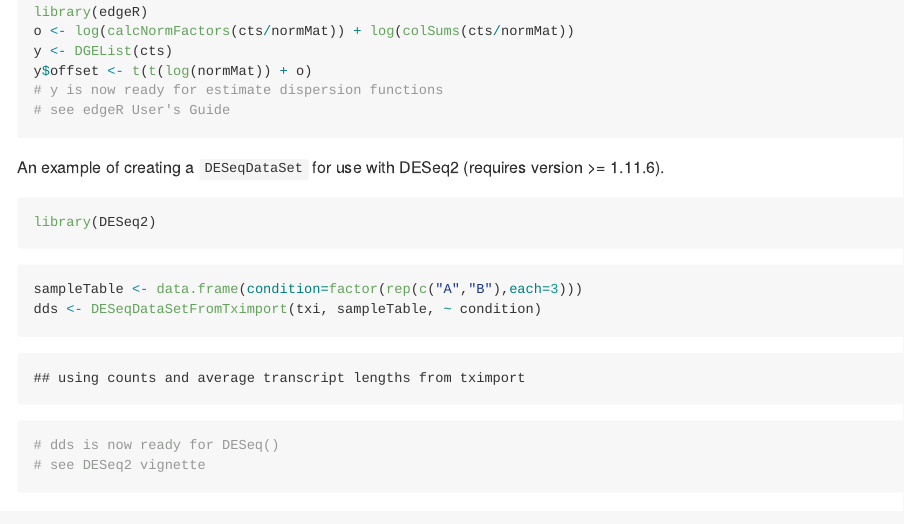
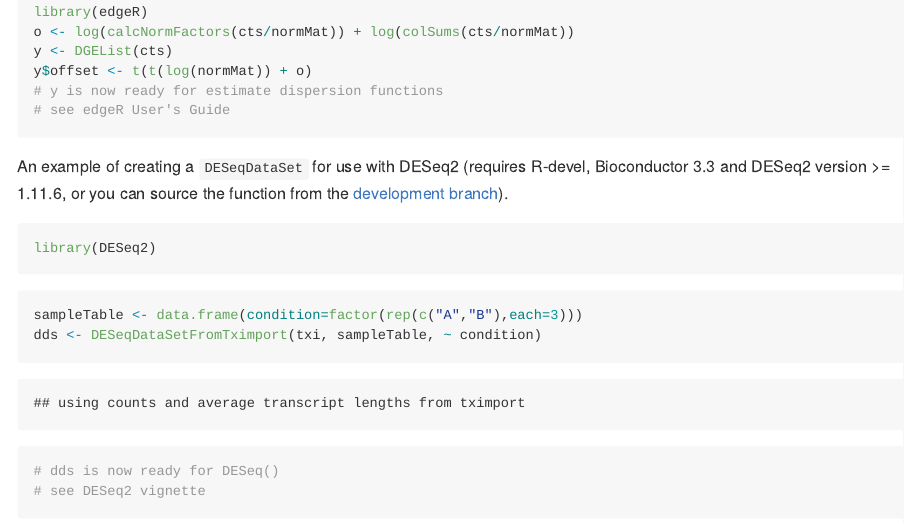
Before and after one commit to thelovelab/tximport, an R Markdown document (vignettes/tximport.Rmd): the page in a window 1100 px wide, from 3460 px down before the commit and from 3390 px down after it, so that both start at the same text. The pictures show the output file vignettes/tximport.md that the author committed with the source, drawn offline in the style of GitHub.

Commit message:
link in vignette

````diff
--- a/vignettes/tximport.Rmd
+++ b/vignettes/tximport.Rmd
@@ -109,9 +104,11 @@ y$offset <- t(t(log(normMat)) + o)
 ```
 
 An example of creating a `DESeqDataSet` for use with DESeq2
-(requires version >= 1.11.6).
+(requires R-devel, Bioconductor 3.3 and DESeq2 version >= 1.11.6, or
+you can source the function from the
+[development branch](https://github.com/Bioconductor-mirror/DESeq2/blob/master/R/AllClasses.R#L318-L333)).
 
-```{r, results="hide"}
+```{r, messages=FALSE}
 library(DESeq2)
 ```
 
````
Also changed, not shown: vignettes/tximport.md, vignettes/tximport.Rmd (7 more changed lines).
